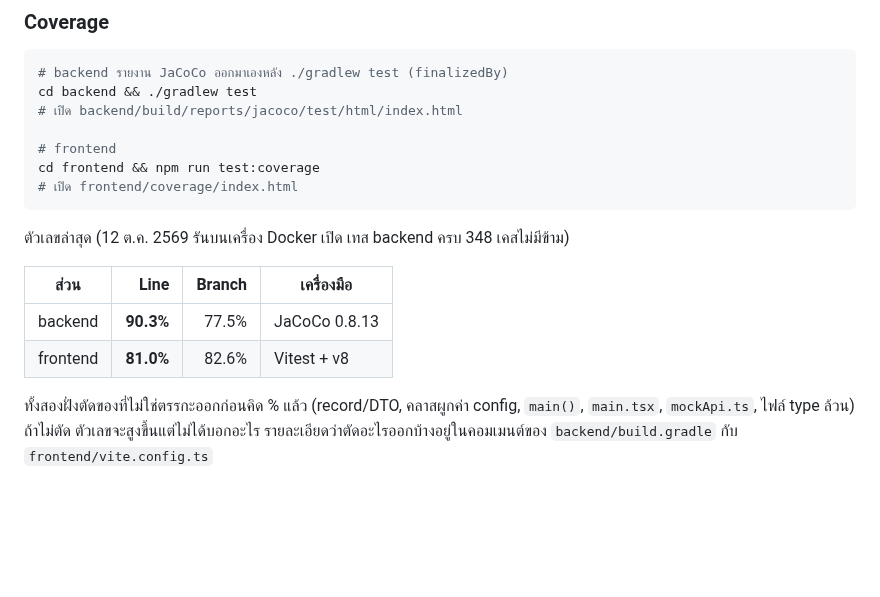
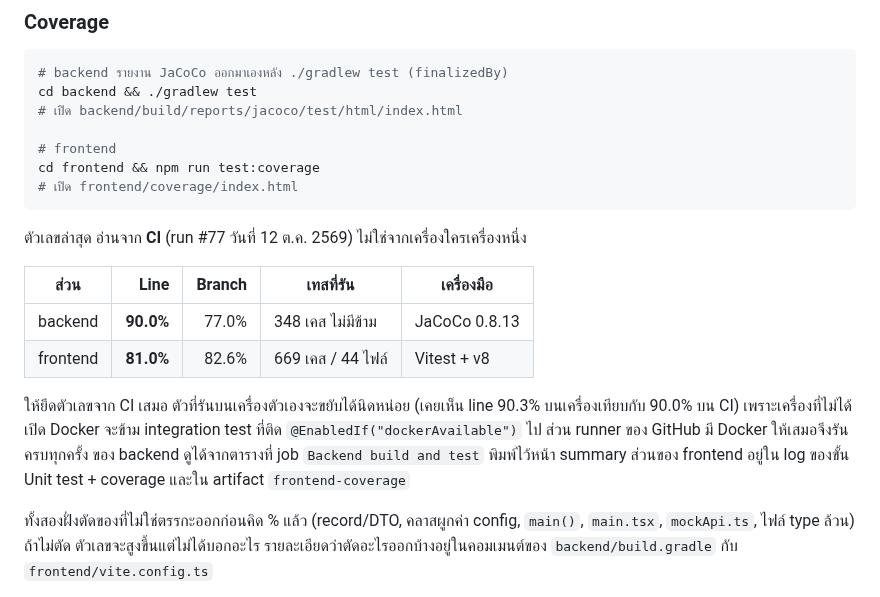
Before and after one commit to MUDST-2026-SakuraSoul-DevOps/MUDST-2026-SakuraSoul, a Markdown page: README.md, the part around the change. Drawn GitHub-style; blank space fills up the shorter version.

Commit message:
docs(readme): ใช้ตัวเลข coverage จาก CI ไม่ใช่จากเครื่องตัวเอง
ตารางเดิมใส่เลขที่รันบนเครื่อง (line 90.3% branch 77.5%) แต่ CI run #77
ได้ line 90.0% branch 77.0% ซึ่งต่างกันเล็กน้อย เอกสารในหัวข้อเดียวกันเขียนเองว่า
"ตัวเลขที่ใช้อ้างอิงได้คือตัวที่ออกจาก CI" จึงควรยึดตัวนั้นให้ตรงกันทั้งหน้า

สาเหตุที่ต่างคือเครื่องที่ไม่ได้เปิด Docker จะข้าม integration test ที่ติด
@EnabledIf("dockerAvailable") ไป ส่วน runner ของ GitHub มี Docker ให้เสมอ
เขียนเหตุผลนี้ไว้ใต้ตารางด้วย จะได้ไม่มีใครงงว่าทำไมรันเองแล้วเลขไม่ตรง
พร้อมบอกว่าไปดูตัวเลขของแต่ละฝั่งได้ที่ไหนใน CI

เติมคอลัมน์จำนวนเทสที่รันเข้าไปด้วย เพราะ % อย่างเดียวไม่ได้บอกว่าวัดจากการรันกี่เคส

````diff
--- a/README.md
+++ b/README.md
@@ -458,12 +458,18 @@ cd frontend && npm run test:coverage
 # เปิด frontend/coverage/index.html
 ```
 
-ตัวเลขล่าสุด (12 ต.ค. 2569 รันบนเครื่อง Docker เปิด เทส backend ครบ 348 เคสไม่มีข้าม)
+ตัวเลขล่าสุด อ่านจาก **CI** (run #77 วันที่ 12 ต.ค. 2569) ไม่ใช่จากเครื่องใครเครื่องหนึ่ง
 
-| ส่วน | Line | Branch | เครื่องมือ |
-|---|---:|---:|---|
-| backend | **90.3%** | 77.5% | JaCoCo 0.8.13 |
-| frontend | **81.0%** | 82.6% | Vitest + v8 |
+| ส่วน | Line | Branch | เทสที่รัน | เครื่องมือ |
+|---|---:|---:|---|---|
+| backend | **90.0%** | 77.0% | 348 เคส ไม่มีข้าม | JaCoCo 0.8.13 |
+| frontend | **81.0%** | 82.6% | 669 เคส / 44 ไฟล์ | Vitest + v8 |
+
+ให้ยึดตัวเลขจาก CI เสมอ ตัวที่รันบนเครื่องตัวเองจะขยับได้นิดหน่อย (เคยเห็น line 90.3%
+บนเครื่องเทียบกับ 90.0% บน CI) เพราะเครื่องที่ไม่ได้เปิด Docker จะข้าม integration test
+ที่ติด `@EnabledIf("dockerAvailable")` ไป ส่วน runner ของ GitHub มี Docker ให้เสมอจึงรันครบทุกครั้ง
+ของ backend ดูได้จากตารางที่ job `Backend build and test` พิมพ์ไว้หน้า summary
+ส่วนของ frontend อยู่ใน log ของขั้น Unit test + coverage และใน artifact `frontend-coverage`
 
 ทั้งสองฝั่งตัดของที่ไม่ใช่ตรรกะออกก่อนคิด % แล้ว (record/DTO, คลาสผูกค่า config,
 `main()`, `main.tsx`, `mockApi.ts`, ไฟล์ type ล้วน) ถ้าไม่ตัด ตัวเลขจะสูงขึ้นแต่ไม่ได้บอกอะไร
````
